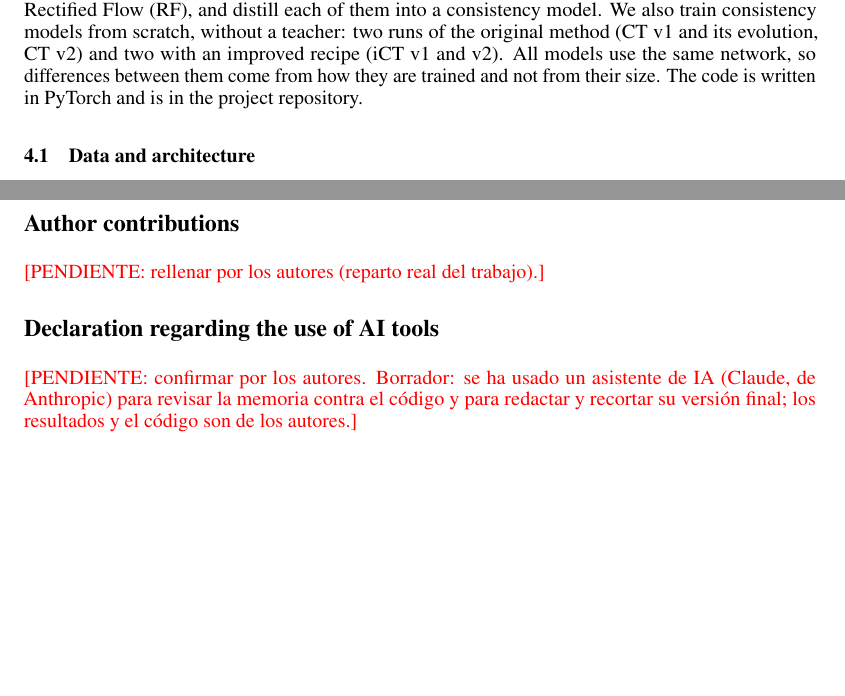
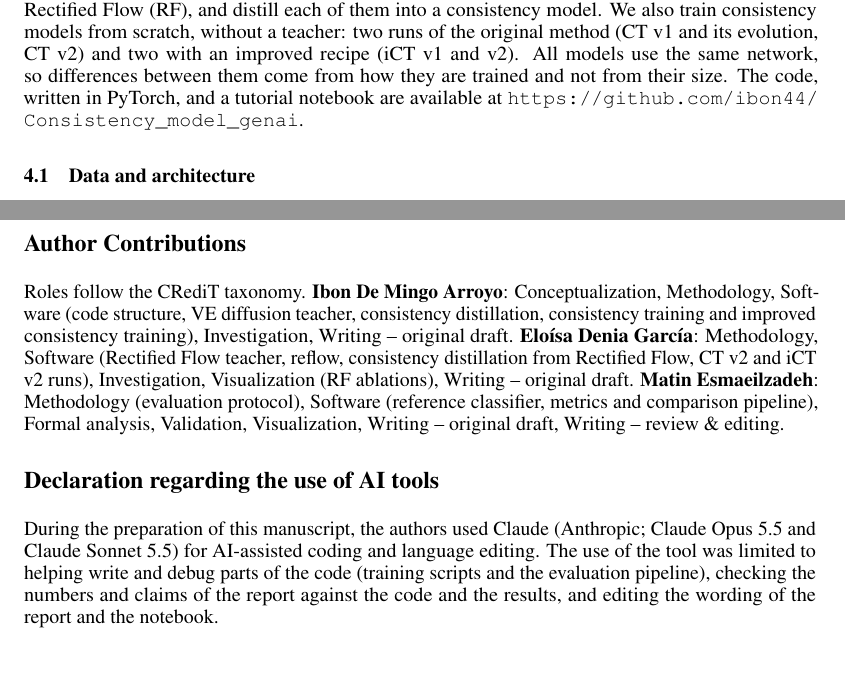
Before and after one commit to ibon44/Consistency_model_genai, a LaTeX paper (memoria/memoria.tex): two parts of pages 2 and 19 of 19, joined at a grey line, cut so that both start at the same text. Compiled offline with pdfLaTeX.

Commit message:
Critical corrections
- Notebook: fix the evaluation section, add the consistency training
  section, an introduction and a summary, and run it end to end.
- Report: add the repository URL, the author contributions and the
  AI tools declaration (draft, to be confirmed).

```diff
--- a/memoria/memoria.tex
+++ b/memoria/memoria.tex
@@ -153,8 +153,9 @@ type (VE) and a Rectified Flow (RF), and distill each of them into a
 consistency model. We also train consistency models from scratch, without a
 teacher: two runs of the original method (CT v1 and its evolution, CT v2) and
 two with an improved recipe (iCT v1 and v2). All models use the same network, so differences between them come from
-how they are trained and not from their size. The code is written in PyTorch
-and is in the project repository.
+how they are trained and not from their size. The code, written in PyTorch,
+and a tutorial notebook are available at
+\url{https://github.com/ibon44/Consistency_model_genai}.
 
 \subsection{Data and architecture}
 \label{sec:data}
@@ -1015,10 +1016,25 @@ point higher with EMA. Each model was trained once, so this is not a general res
 
 % ---------------------------------------------------------------------------
 \clearpage
-\section*{Author contributions}
-\pendiente{rellenar por los autores (reparto real del trabajo).}
+\section*{Author Contributions}
+Roles follow the CRediT taxonomy.
+\textbf{Ibon De Mingo Arroyo}: Conceptualization, Methodology, Software (code
+structure, VE diffusion teacher, consistency distillation, consistency training
+and improved consistency training), Investigation, Writing -- original draft.
+\textbf{Eloísa Denia García}: Methodology, Software (Rectified Flow teacher,
+reflow, consistency distillation from Rectified Flow, CT v2 and iCT v2 runs),
+Investigation, Visualization (RF ablations), Writing -- original draft.
+\textbf{Matin Esmaeilzadeh}: Methodology (evaluation protocol), Software
+(reference classifier, metrics and comparison pipeline), Formal analysis,
+Validation, Visualization, Writing -- original draft, Writing -- review \&
+editing.
 
 \section*{Declaration regarding the use of AI tools}
-\pendiente{confirmar por los autores. Borrador: se ha usado un asistente de IA (Claude, de Anthropic) para revisar la memoria contra el código y para redactar y recortar su versión final; los resultados y el código son de los autores.}
+During the preparation of this manuscript, the authors used Claude (Anthropic;
+Claude Opus 5.5 and Claude Sonnet 5.5) for AI-assisted coding and language
+editing. The use of the tool was limited to helping write and debug parts of the
+code (training scripts and the evaluation pipeline), checking the numbers and
+claims of the report against the code and the results, and editing the wording
+of the report and the notebook.
 
 \end{document}
```
Also changed, not shown: 2 other files.
